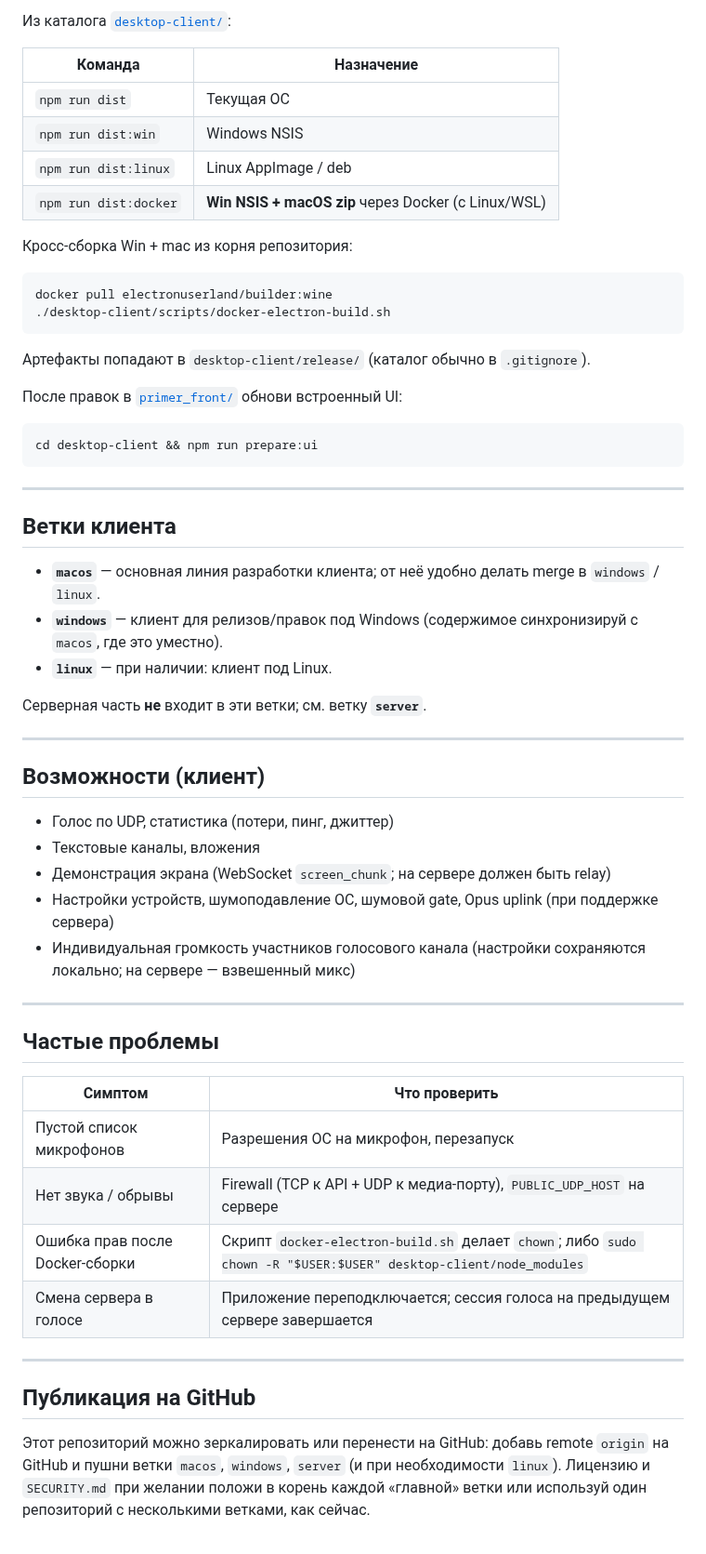
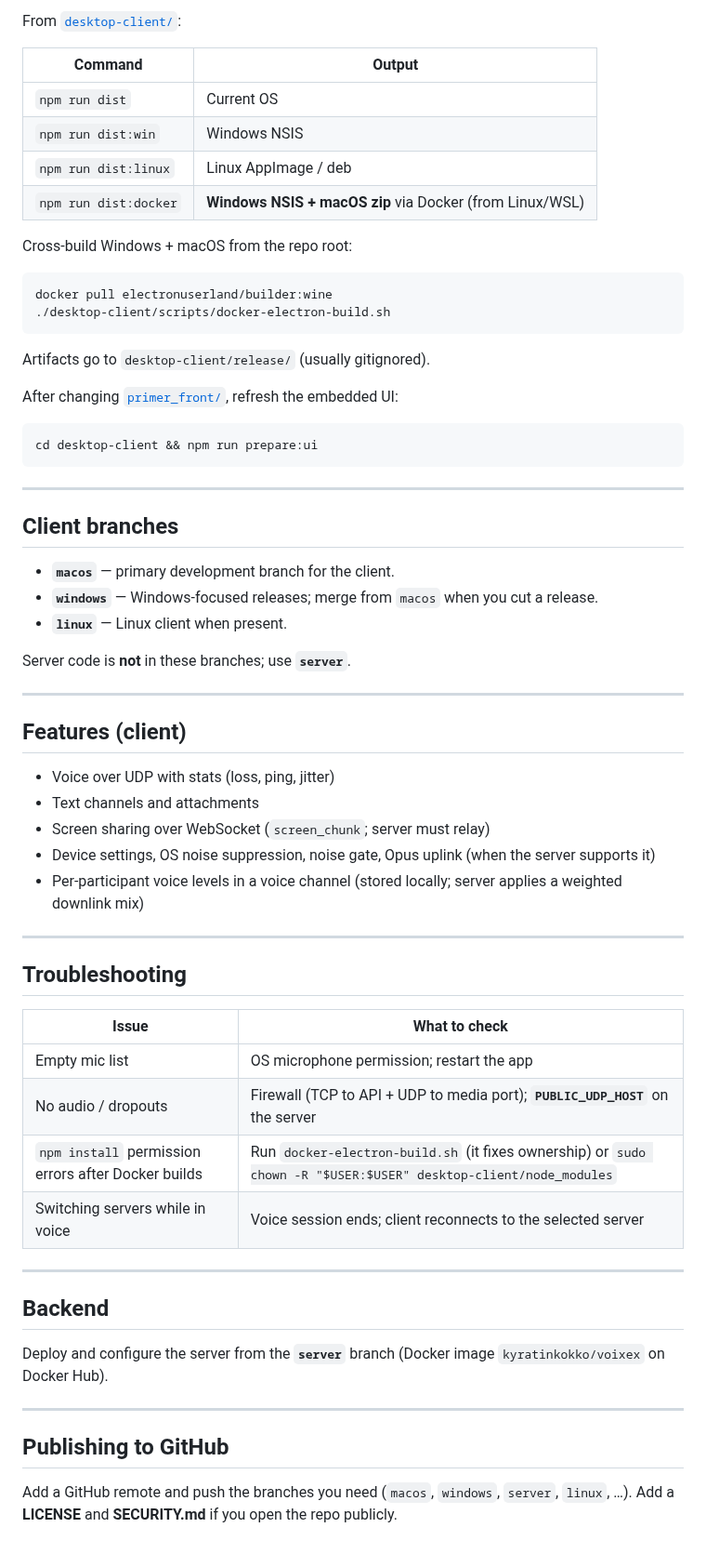
Before and after one commit to kyratin/voixex, a Markdown page: README.md, the part around one of its changes. Shown at 93% size. Drawn GitHub-style.

````diff
--- a/README.md
+++ b/README.md
@@ -54,23 +70,23 @@ docker compose up --build
 
-Из каталога [`desktop-client/`](desktop-client):
+From [`desktop-client/`](desktop-client):
 
-| Команда | Назначение |
-|---------|------------|
-| `npm run dist` | Текущая ОС |
+| Command | Output |
+|---------|--------|
+| `npm run dist` | Current OS |
 | `npm run dist:win` | Windows NSIS |
 | `npm run dist:linux` | Linux AppImage / deb |
-| `npm run dist:docker` | **Win NSIS + macOS zip** через Docker (с Linux/WSL) |
+| `npm run dist:docker` | **Windows NSIS + macOS zip** via Docker (from Linux/WSL) |
 
-Кросс-сборка Win + mac из корня репозитория:
+Cross-build Windows + macOS from the repo root:
 
 ```bash
 docker pull electronuserland/builder:wine
 ./desktop-client/scripts/docker-electron-build.sh
 ```
 
-Артефакты попадают в `desktop-client/release/` (каталог обычно в `.gitignore`).
+Artifacts go to `desktop-client/release/` (usually gitignored).
 
-После правок в [`primer_front/`](primer_front) обнови встроенный UI:
+After changing [`primer_front/`](primer_front), refresh the embedded UI:
 
 ```bash
 cd desktop-client && npm run prepare:ui
@@ -78,37 +94,43 @@ cd desktop-client && npm run prepare:ui
 
 ---
 
-## Ветки клиента
+## Client branches
 
-- **`macos`** — основная линия разработки клиента; от неё удобно делать merge в `windows` / `linux`.
-- **`windows`** — клиент для релизов/правок под Windows (содержимое синхронизируй с `macos`, где это уместно).
-- **`linux`** — при наличии: клиент под Linux.
+- **`macos`** — primary development branch for the client.
+- **`windows`** — Windows-focused releases; merge from `macos` when you cut a release.
+- **`linux`** — Linux client when present.
 
-Серверная часть **не** входит в эти ветки; см. ветку **`server`**.
+Server code is **not** in these branches; use **`server`**.
 
 ---
 
-## Возможности (клиент)
+## Features (client)
 
-- Голос по UDP, статистика (потери, пинг, джиттер)
-- Текстовые каналы, вложения
-- Демонстрация экрана (WebSocket `screen_chunk`; на сервере должен быть relay)
-- Настройки устройств, шумоподавление ОС, шумовой gate, Opus uplink (при поддержке сервера)
-- Индивидуальная громкость участников голосового канала (настройки сохраняются локально; на сервере — взвешенный микс)
+- Voice over UDP with stats (loss, ping, jitter)
+- Text channels and attachments
+- Screen sharing over WebSocket (`screen_chunk`; server must relay)
+- Device settings, OS noise suppression, noise gate, Opus uplink (when the server supports it)
+- Per-participant voice levels in a voice channel (stored locally; server applies a weighted downlink mix)
 
 ---
 
-## Частые проблемы
+## Troubleshooting
 
-| Симптом | Что проверить |
-|--------|----------------|
-| Пустой список микрофонов | Разрешения ОС на микрофон, перезапуск |
-| Нет звука / обрывы | Firewall (TCP к API + UDP к медиа-порту), `PUBLIC_UDP_HOST` на сервере |
-| Ошибка прав после Docker-сборки | Скрипт `docker-electron-build.sh` делает `chown`; либо `sudo chown -R "$USER:$USER" desktop-client/node_modules` |
-| Смена сервера в голосе | Приложение переподключается; сессия голоса на предыдущем сервере завершается |
+| Issue | What to check |
+|-------|----------------|
+| Empty mic list | OS microphone permission; restart the app |
+| No audio / dropouts | Firewall (TCP to API + UDP to media port); **`PUBLIC_UDP_HOST`** on the server |
+| `npm install` permission errors after Docker builds | Run `docker-electron-build.sh` (it fixes ownership) or `sudo chown -R "$USER:$USER" desktop-client/node_modules` |
+| Switching servers while in voice | Voice session ends; client reconnects to the selected server |
 
 ---
 
-## Публикация на GitHub
+## Backend
 
-Этот репозиторий можно зеркалировать или перенести на GitHub: добавь remote `origin` на GitHub и пушни ветки `macos`, `windows`, `server` (и при необходимости `linux`). Лицензию и `SECURITY.md` при желании положи в корень каждой «главной» ветки или используй один репозиторий с несколькими ветками, как сейчас.
+Deploy and configure the server from the **`server`** branch (Docker image `kyratinkokko/voixex` on Docker Hub).
+
+---
+
+## Publishing to GitHub
+
+Add a GitHub remote and push the branches you need (`macos`, `windows`, `server`, `linux`, …). Add a **LICENSE** and **SECURITY.md** if you open the repo publicly.
````
Also changed, not shown: other parts of README.md (+37 -21 lines), voixex.png (added), 1 other file.
